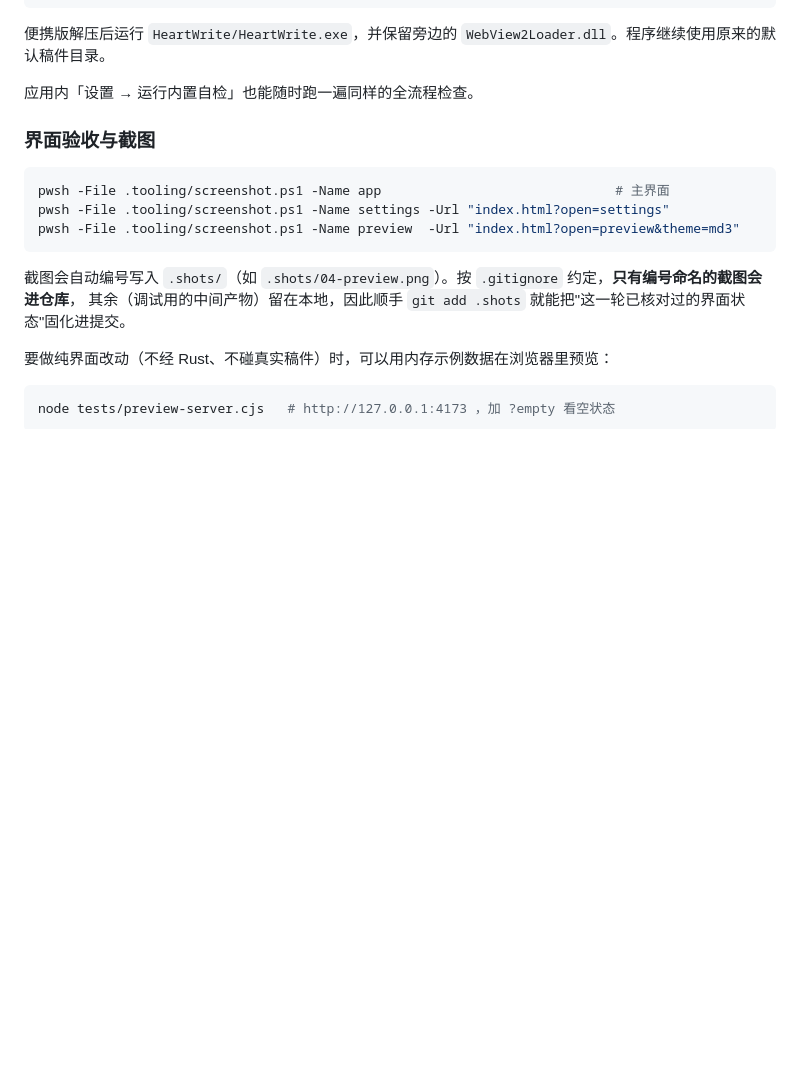
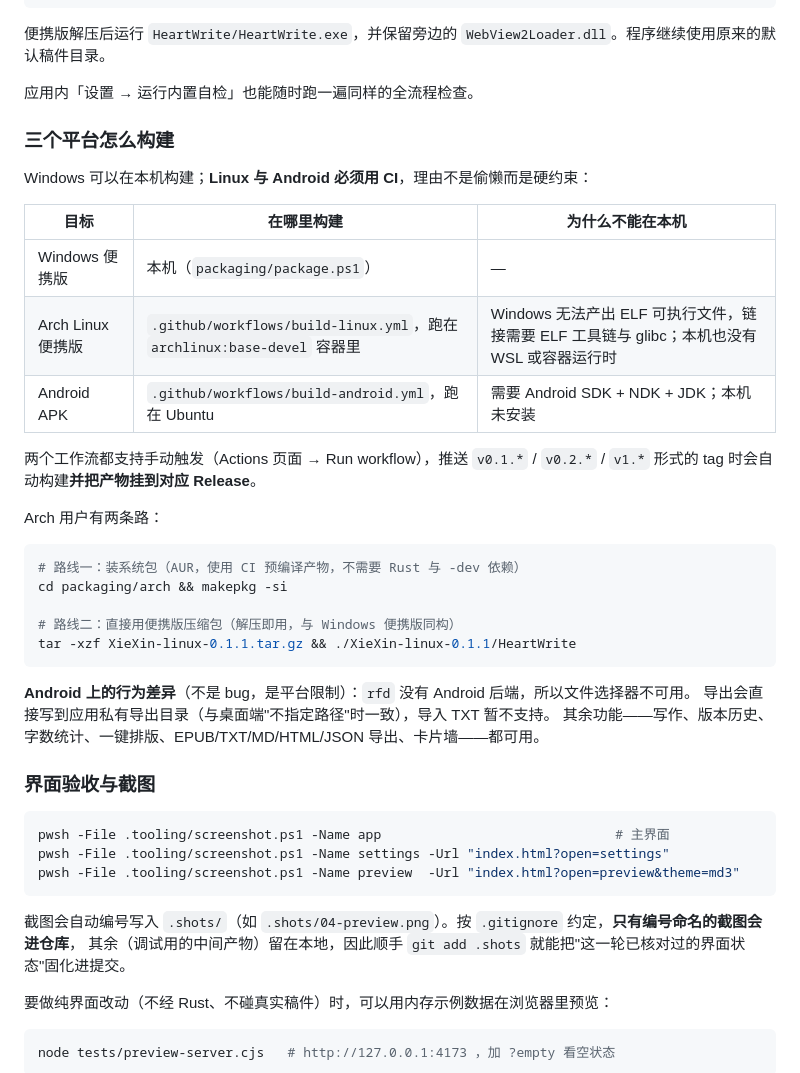
Before and after one commit to SelandiaNyx/XieXin, a Markdown page: README.md, the part around the change. Drawn GitHub-style; blank space fills up the shorter version.

Commit message:
Document how each platform is built and what Android cannot do
Records why Linux and Android build in CI rather than locally, how to trigger a build, the two install paths for Arch (AUR package or portable tarball), and the Android behaviour differences that come from rfd having no Android backend.

````diff
--- a/README.md
+++ b/README.md
@@ -143,6 +143,32 @@ pwsh -File packaging/package.ps1 # 构建并打包 release/HeartWrite-Windows.zi
 
 应用内「设置 → 运行内置自检」也能随时跑一遍同样的全流程检查。
 
+### 三个平台怎么构建
+
+Windows 可以在本机构建；**Linux 与 Android 必须用 CI**，理由不是偷懒而是硬约束：
+
+| 目标 | 在哪里构建 | 为什么不能在本机 |
+| --- | --- | --- |
+| Windows 便携版 | 本机（`packaging/package.ps1`） | — |
+| Arch Linux 便携版 | `.github/workflows/build-linux.yml`，跑在 `archlinux:base-devel` 容器里 | Windows 无法产出 ELF 可执行文件，链接需要 ELF 工具链与 glibc；本机也没有 WSL 或容器运行时 |
+| Android APK | `.github/workflows/build-android.yml`，跑在 Ubuntu | 需要 Android SDK + NDK + JDK；本机未安装 |
+
+两个工作流都支持手动触发（Actions 页面 → Run workflow），推送 `v0.1.*` / `v0.2.*` / `v1.*` 形式的 tag 时会自动构建**并把产物挂到对应 Release**。
+
+Arch 用户有两条路：
+
+```bash
+# 路线一：装系统包（AUR，使用 CI 预编译产物，不需要 Rust 与 -dev 依赖）
+cd packaging/arch && makepkg -si
+
+# 路线二：直接用便携版压缩包（解压即用，与 Windows 便携版同构）
+tar -xzf XieXin-linux-0.1.1.tar.gz && ./XieXin-linux-0.1.1/HeartWrite
+```
+
+**Android 上的行为差异**（不是 bug，是平台限制）：`rfd` 没有 Android 后端，所以文件选择器不可用。
+导出会直接写到应用私有导出目录（与桌面端"不指定路径"时一致），导入 TXT 暂不支持。
+其余功能——写作、版本历史、字数统计、一键排版、EPUB/TXT/MD/HTML/JSON 导出、卡片墙——都可用。
+
 ### 界面验收与截图
 
 ```powershell
````
